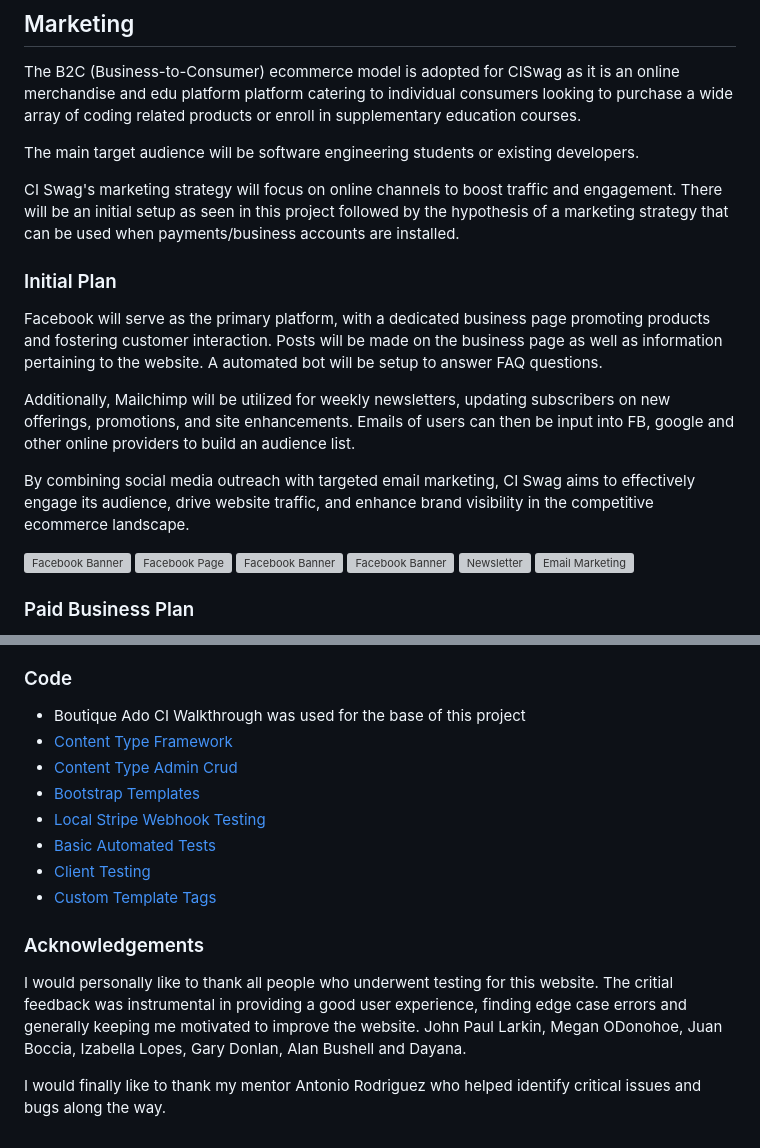
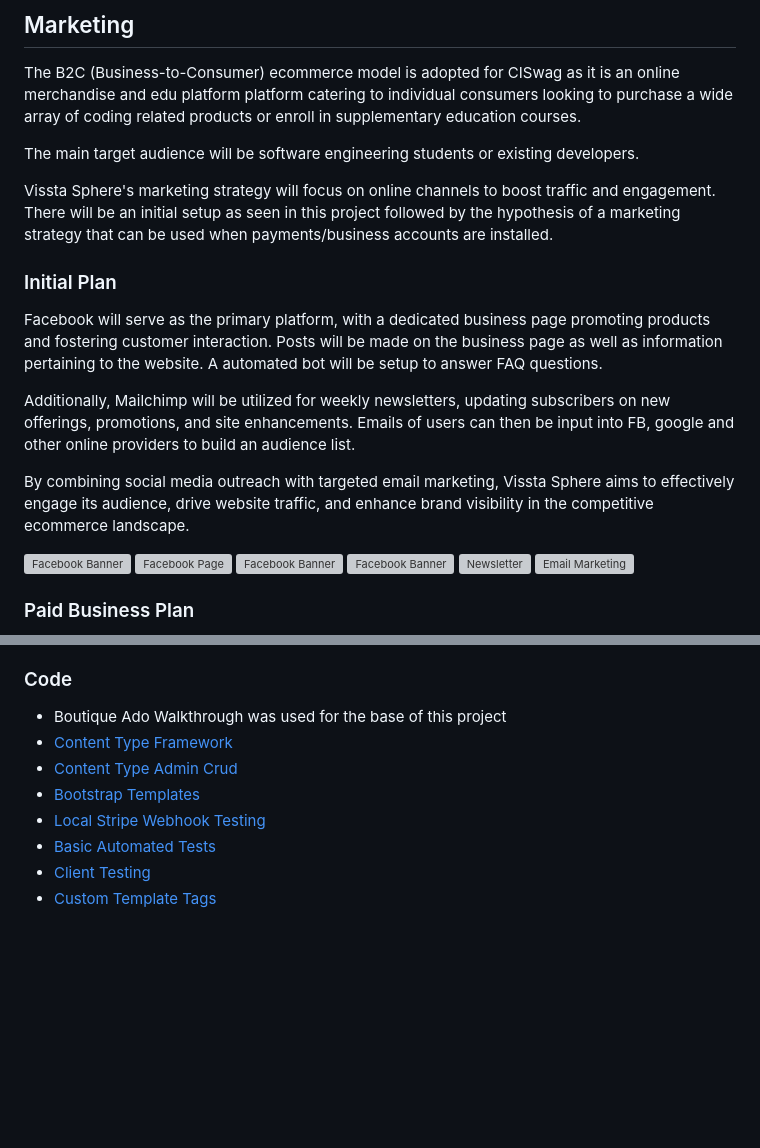
Before and after one commit to Noah-Samawi/visste-sphere, a Markdown page: README.md, 2 parts joined by grey strips. GitHub-like rendering; blank space fills up the shorter version; grey boxes are pictures that could not be loaded.

```diff
--- a/README.md
+++ b/README.md
@@ -582,7 +478,7 @@ The B2C (Business-to-Consumer) ecommerce model is adopted for CISwag as it is an
 
 The main target audience will be software engineering students or existing developers.
 
-CI Swag's marketing strategy will focus on online channels to boost traffic and engagement. There will be an initial setup as seen in this project followed by the hypothesis of a marketing strategy that can be used when payments/business accounts are installed.
+Vissta Sphere's marketing strategy will focus on online channels to boost traffic and engagement. There will be an initial setup as seen in this project followed by the hypothesis of a marketing strategy that can be used when payments/business accounts are installed.
 
 ### Initial Plan
 
@@ -590,7 +486,7 @@ Facebook will serve as the primary platform, with a dedicated business page prom
 
 Additionally, Mailchimp will be utilized for weekly newsletters, updating subscribers on new offerings, promotions, and site enhancements. Emails of users can then be input into FB, google and other online providers to build an audience list.
 
-By combining social media outreach with targeted email marketing, CI Swag aims to effectively engage its audience, drive website traffic, and enhance brand visibility in the competitive ecommerce landscape.
+By combining social media outreach with targeted email marketing, Vissta Sphere aims to effectively engage its audience, drive website traffic, and enhance brand visibility in the competitive ecommerce landscape.
 
 ![Facebook Banner](./documentation/images/fbbanner.png)
 ![Facebook Page](./documentation/images/fbpage.png)
@@ -917,7 +811,7 @@ All Media images on this website were created using [Leondardo AI](https://leona
 
 ### Code
 
-- Boutique Ado CI Walkthrough was used for the base of this project
+- Boutique Ado  Walkthrough was used for the base of this project
 - [Content Type Framework](https://docs.djangoproject.com/en/5.0/ref/contrib/contenttypes/)
 - [Content Type Admin Crud](https://copyprogramming.com/howto/how-can-i-customize-the-display-of-a-model-using-contenttypes-in-the-admin)
 - [Bootstrap Templates](https://startbootstrap.com/templates/ecommerce)
@@ -925,9 +819,3 @@ All Media images on this website were created using [Leondardo AI](https://leona
 - [Basic Automated Tests](https://learndjango.com/tutorials/django-testing-tutorial)
 - [Client Testing](https://docs.djangoproject.com/en/5.0/topics/testing/tools/)
 - [Custom Template Tags](https://realpython.com/django-template-custom-tags-filters/#:~:text=Custom%20tags%20and%20filters%20live,to%20load%20the%20tag%20library.)
-
-### Acknowledgements
-
-I would personally like to thank all people who underwent testing for this website. The critial feedback was instrumental in providing a good user experience, finding edge case errors and generally keeping me motivated to improve the website. John Paul Larkin, Megan ODonohoe, Juan Boccia, Izabella Lopes, Gary Donlan, Alan Bushell and Dayana.
-
-I would finally like to thank my mentor Antonio Rodriguez who helped identify critical issues and bugs along the way.
```
Also changed, not shown: other parts of README.md (+1 -107 lines).
